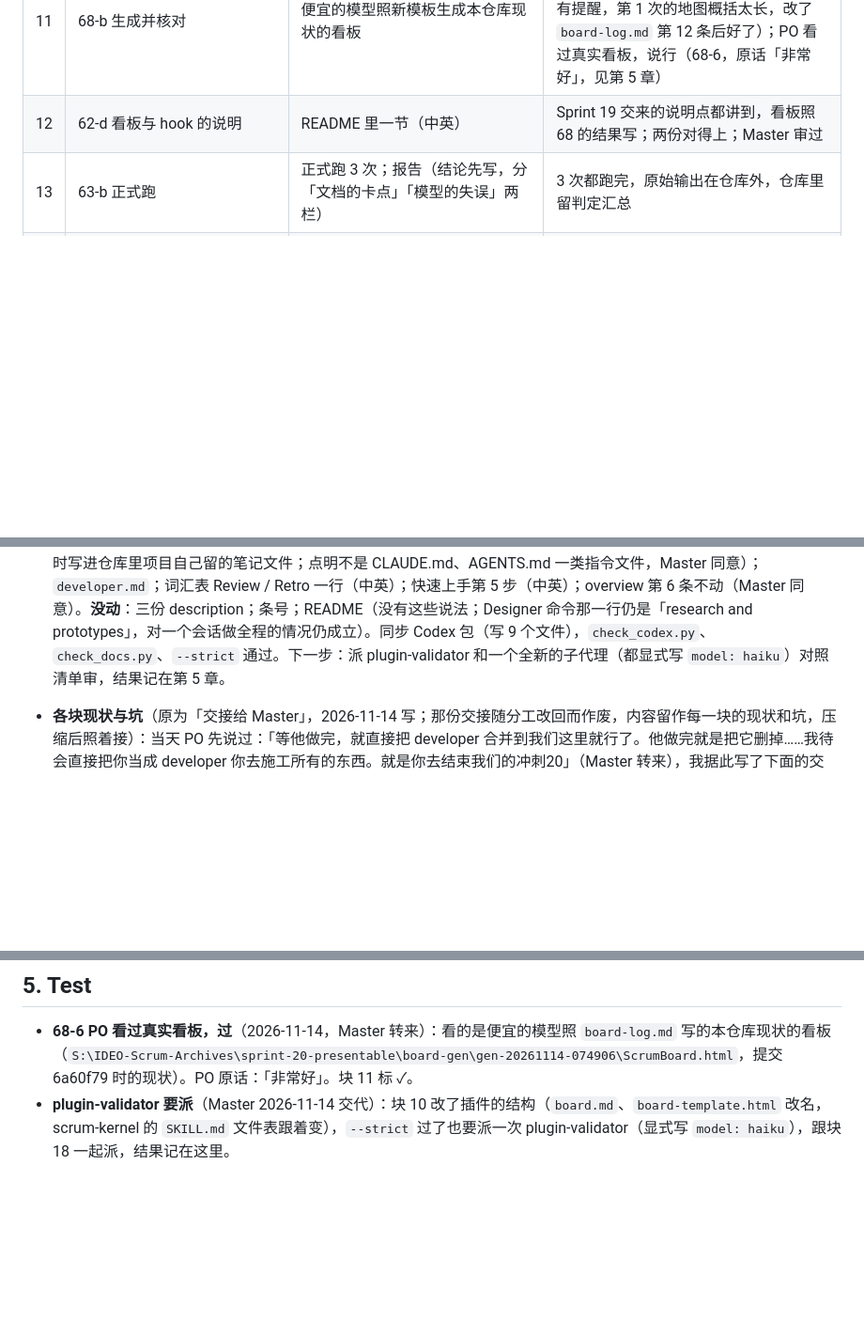
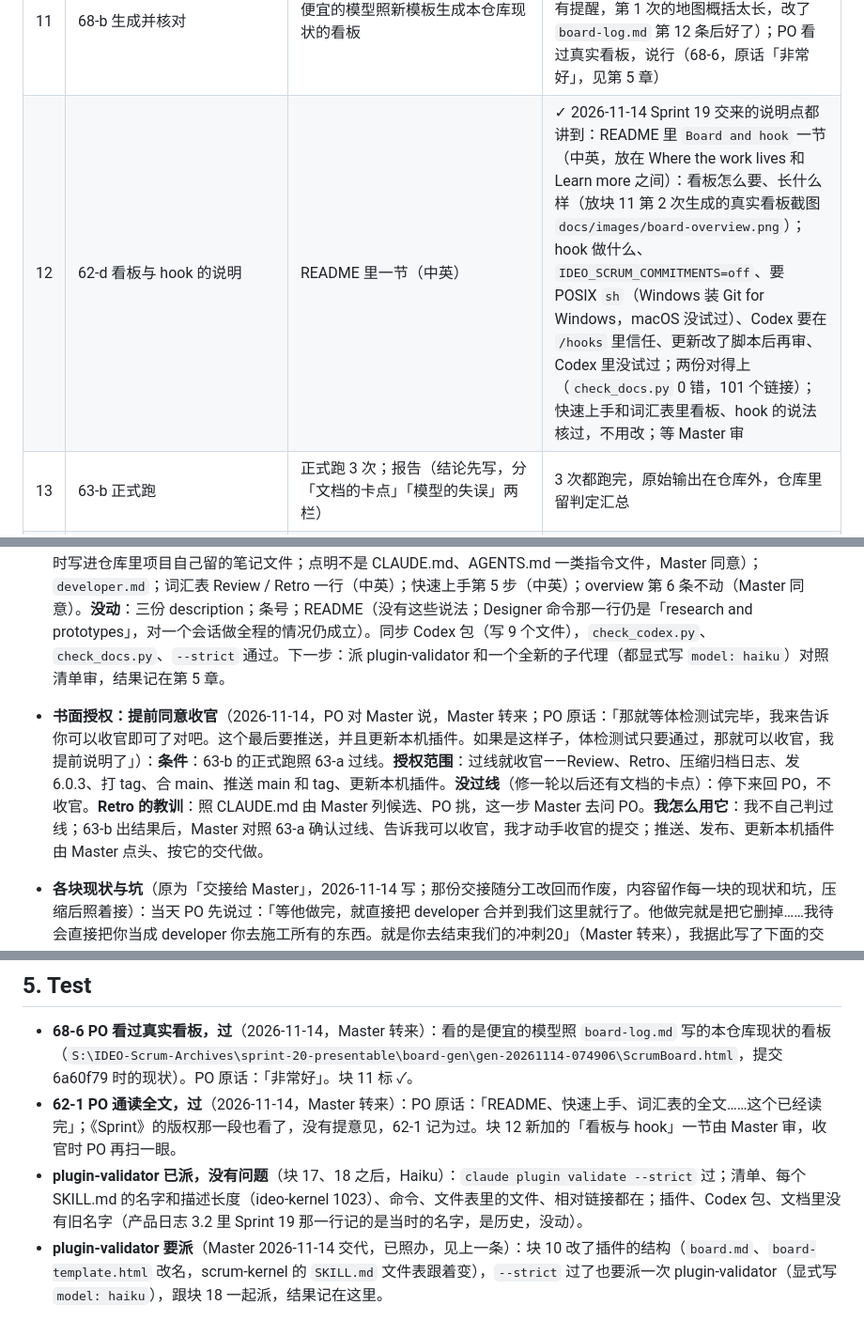
Before and after one commit to seapawn1/IDEO-Scrum, a Markdown page: scrum/sprint-20-presentable/SprintBacklog.md, 3 parts joined by grey strips. Shown at 94% size. Rendered like a GitHub page; blank space fills up the shorter version.

```diff
--- a/scrum/sprint-20-presentable/SprintBacklog.md
+++ b/scrum/sprint-20-presentable/SprintBacklog.md
@@ -389,7 +389,7 @@ PO 2026-11-14 定精化结束（第 7 步）：「OK，可行。嗯，现在精
 | 9 | 68-b 合并与模板 | 合并设计分支（c268bd8，已做）；新的 `scrum-board-template.html`（原 `board-template.html`，PO 定改名），照故事板第 3 版：固定页面加一块数据（`<script id="board-data">`），页面按数据自己画，离线；样本数据三份（本仓库现状、Acme 小项目、白纸）和一份压力数据；各档截图 | ✓ 2026-11-14 用样本数据画出的页面和故事板第 3 版一致；电脑 1440、竖屏 1080×1920、手机 375 三档各截图（`board-data/shots/`），三档都不横向溢出；本仓库现状、Acme、白纸、压力数据（24 条条目、3 个冲刺、2 个设计）都画得出；点条目亮出去向、点节点换卡片、返回，在无头浏览器里点过，没有脚本错误；`sync_codex.py`、`check_codex.py`、`check_docs.py`、`--strict` 通过；Master 审过，改了四处（完成数的标签、条目的顺序、认不出工作块时不画进度条、设计节点的名字），见第 4 章 |
 | 10 | 68-b 约定与检查 | 新的 `board-log.md`（原 `board.md`，PO 定改名；改第 13、15 条等：事实照抄，概括怎么写，数据的字段表）；检查脚本；白纸夹具 | ✓ 2026-11-14 脚本拿真仓库的状态、夹具和白纸自测过：`board-log.md` 重写完（19 条）；`scripts/board_check/check.py`（`check`、`selftest`、`ref`）；自测 35 条：三份参照页（工作区、日志只在别的分支上、白纸）都过，26 种弄坏的页各被对的检查抓到；真仓库的状态过了（完美写手加本仓库真日志，含无头浏览器画出的条目、节点、卡片数）；已接进 `stranger_test/verify.py` 的产出 5，驱动自测过；`sync_codex.py`、`check_codex.py`、`check_docs.py`、`--strict` 通过；等 Master 审 |
 | 11 | 68-b 生成并核对 | 便宜的模型照新模板生成本仓库现状的看板 | ✓ 2026-11-14 68-4 的检查通过（第 2 次生成：179 秒、一次成、检查没有错也没有提醒，第 1 次的地图概括太长，改了 `board-log.md` 第 12 条后好了）；PO 看过真实看板，说行（68-6，原话「非常好」，见第 5 章） |
-| 12 | 62-d 看板与 hook 的说明 | README 里一节（中英） | Sprint 19 交来的说明点都讲到，看板照 68 的结果写；两份对得上；Master 审过 |
+| 12 | 62-d 看板与 hook 的说明 | README 里一节（中英） | ✓ 2026-11-14 Sprint 19 交来的说明点都讲到：README 里 `Board and hook` 一节（中英，放在 Where the work lives 和 Learn more 之间）：看板怎么要、长什么样（放块 11 第 2 次生成的真实看板截图 `docs/images/board-overview.png`）；hook 做什么、`IDEO_SCRUM_COMMITMENTS=off`、要 POSIX `sh`（Windows 装 Git for Windows，macOS 没试过）、Codex 要在 `/hooks` 里信任、更新改了脚本后再审、Codex 里没试过；两份对得上（`check_docs.py` 0 错，101 个链接）；快速上手和词汇表里看板、hook 的说法核过，不用改；等 Master 审 |
 | 13 | 63-b 正式跑 | 正式跑 3 次；报告（结论先写，分「文档的卡点」「模型的失误」两栏） | 3 次都跑完，原始输出在仓库外，仓库里留判定汇总 |
 | 14 | 63-b 修与再跑 | 在 62、64 范围内就地修（最多一轮）、再跑一组 3 次；范围外的卡点、一轮修完还有的卡点登记进产品日志 | 照 63-a 的标准过线；修不了的已登记 |
 | 15 | 64-b 发版准备 | 版本号改成 6.0.3（`plugin.json`、两份 README 的首行）；CHANGELOG 定稿；同步 Codex 包 | `--strict`、`check_codex.py`、无死链都通过；推送和 tag 等收官时 PO 点头 |
@@ -520,6 +520,7 @@ Go-ahead: 2026-11-14，PO（「可以，那就放行吧」，Master 转来）。
 - **63-a 正式跑之前改三处**（2026-11-14，Master 定，63 的细节 PO 交给 Master；两件都在任何正式跑之前定，不是看了结果才改）：① **陌生人的任务和过线第 5 条**：PO 的设计决定（第一版看板不上「在等 PO」）让原来的任务原话（「…say what is waiting for you now」）和过线第 5 条后半句（S 说出的「在等 PO 的事」与 Waiting for PO 一致）站不住了；改成任务「…say where the project stands now」（仍不带引导），过线第 5 条「看板过 68-4 的检查；S 据看板的可见文字说出的没做完的条目和开着的冲刺，和日志一致」，一致由人读记录判；驱动改成用无头 Edge 取画完的页面的文字转给 S（新页面靠自己的脚本画，文件里的静态文字几乎没有；没有浏览器时退回文件自己的文字），`scripts/stranger_test/task.md`、`driver.py` 的 `board_text` 同改，驱动自测过（有一条：S 看到的是画完的页面）。② **砍轻**：PO 说「其实我有点怕我们就是测试过多」；正式只跑一组 3 次，一个接一个跑，过线就停，不再加跑；修的轮数从最多两轮改成最多一轮，一轮修完还有卡点就登记进产品日志，由 PO 定以后做不做；2.2 的 63-a 测法和第 3 章块 14 同改。这三处单独提交，在块 13 之前。
 - **块 11 第 2 次生成，过检查、概括合格，等 PO 看真实看板**（2026-11-14，对 6a60f79，即第 12 条改过之后；原始输出 `S:\IDEO-Scrum-Archives\sprint-20-presentable\board-gen\gen-20261114-074906\`，页面 `ScrumBoard.html`，截图 `overview-1440/1080/375.png`、`product-1440/1080/375.png`）：179 秒、44 个助手回合（Bash 14、读 7、Grep 1、写 1），一次成；`check --render` 通过，**一条提醒也没有**：9 条条目、2 个节点、3 张卡片；条目顺序、分组、冲刺的 18 个工作块（10 个 ✓）都对。**概括**：架构 6 站（装插件，读 README · 召唤角色进门 · 写产品日志 · Planning → PO 放行 → 施工 → Test（冲刺在这）· 设计冲刺（设计在这，支线）· Review → Retro），和我手写的那份一样；设计的地图 5 站、方案 3 帧；`here` 两处都填了。比第 1 次好得多：第 12 条写明怎么截、给了例子，便宜的模型就照做了。**块 11 还差一件：PO 看过真实看板、说行（68-6）**：请 PO 打开上面那份 `ScrumBoard.html`（浏览器直接开），或看截图。
 - **块 17、18 做完（PBI-70），等审**（2026-11-14）：照块 16 的清单把七条规矩改到一致（英文为准；只改条里的话，不删条、不改号，所以条号引用不用核）。**1 原型**：design-log 第 19 条（要施工的原型交给施工的冲刺、放进它的文件夹当规格，冲刺还没开就留在设计文件夹、在第 5 章写明交给谁，不施工的设计结束就删，永不进增量）；overview 第 3 条的表和表下一段；ideo-log 第 4 条；sprint-log 第 17 条（交来的原型算工作文件）；设计日志模板第 4 章注释；`designer.md` 的原型一句。**2 关卡**：sprint-log 第 24 条、design-log 第 26 条：读原文、核对、把原文写进日志里那一行决定；只在目标改过（Why 阶段正是在定它，所以摆出来）、牵涉产品方向或 PO 要看时才摆给 PO。**3 共情、定义**：design-log 开头的「三个环」和第 3 条（由 PO 和担任 Scrum Master 的会话定、由它落盘，Designer 从构思接手，一个会话可兼任）；设计日志模板头部；design-kernel 的 SKILL.md 的 Empathize、Define 行；overview 角色表的 Designer 一行；`designer.md` 的角色定位；`scrum-master.md` 加一句；词汇表 Designer 一行（中英）。**4 地图**：design-log 第 8 条（画想达到的体验，现状和痛点在第 1 章，写明偏离书；「keep it rough」保留）；设计日志模板 2.1 注释；SKILL.md Define 行。**5 测试**：design-log 第 17 条（只请相关的角色卡，东西只给 PO 用就 PO 本人测）；设计日志模板第 5 章注释；SKILL.md Test 行。**6 可选**：design-log 第 9、11、12 条（闪电演示、子代理方案可选；用时材料连汇总分开给；不用子代理时主线程和 PO 当面先发散再收敛，第 10 条的原则扩到任何画方案的人），第 26 条 Ideate 行的检查；模板第 3 章注释；SKILL.md Ideate 行。**7 Retro**：sprint-log 第 18 条（写进项目的记忆；工具没有记忆功能时写进仓库里项目自己留的笔记文件；点明不是 CLAUDE.md、AGENTS.md 一类指令文件，Master 同意）；`developer.md`；词汇表 Review / Retro 一行（中英）；快速上手第 5 步（中英）；overview 第 6 条不动（Master 同意）。**没动**：三份 description；条号；README（没有这些说法；Designer 命令那一行仍是「research and prototypes」，对一个会话做全程的情况仍成立）。同步 Codex 包（写 9 个文件），`check_codex.py`、`check_docs.py`、`--strict` 通过。下一步：派 plugin-validator 和一个全新的子代理（都显式写 `model: haiku`）对照清单审，结果记在第 5 章。
+- **书面授权：提前同意收官**（2026-11-14，PO 对 Master 说，Master 转来；PO 原话：「那就等体检测试完毕，我来告诉你可以收官即可了对吧。这个最后要推送，并且更新本机插件。如果是这样子，体检测试只要通过，那就可以收官，我提前说明了」）：**条件**：63-b 的正式跑照 63-a 过线。**授权范围**：过线就收官——Review、Retro、压缩归档日志、发 6.0.3、打 tag、合 main、推送 main 和 tag、更新本机插件。**没过线**（修一轮以后还有文档的卡点）：停下来回 PO，不收官。**Retro 的教训**：照 CLAUDE.md 由 Master 列候选、PO 挑，这一步 Master 去问 PO。**我怎么用它**：我不自己判过线；63-b 出结果后，Master 对照 63-a 确认过线、告诉我可以收官，我才动手收官的提交；推送、发布、更新本机插件由 Master 点头、按它的交代做。
 - **各块现状与坑**（原为「交接给 Master」，2026-11-14 写；那份交接随分工改回而作废，内容留作每一块的现状和坑，压缩后照着接）：当天 PO 先说过：「等他做完，就直接把 developer 合并到我们这里就行了。他做完就是把它删掉……我待会直接把你当成 developer 你去施工所有的东西。就是你去结束我们的冲刺20」（Master 转来），我据此写了下面的交接，PO 随后改回原分工（见上条）。放行范围没变：在本分支提交，含合并设计线的分支；合并 main、tag、发 6.0.3、推送都等收官时 PO 点头。Master 兼 Developer 时审阅要交全新子代理的规矩（sprint-log 第 14 条）现在用不上，审阅照旧由 Master 做、也可派全新子代理。
   - **现状**：块 1～8 ✓（块 8 见「冒烟第 3 次」，块 2 见「看板设计结束」）；块 9～15 没动。最新提交看 `git log --oneline` 的第一条，没推送。
   - **块 8，体验测试脚本**（`scripts/stranger_test/`）：`driver.py`（跑、重评、自测）、`verify.py`（五个产出、隔离、卫生、卡住的信号）、`stranger_card.md`、`task.md`、`channel.md`（S 的通道说明）。都用 `python -X utf8 -I`：`driver.py selftest`；`driver.py run --kind smoke|formal [--n 3]`（不加 `--parallel` 就一个一个跑）；`driver.py report 运行目录 [--commit SHA]`（从存下的文件重评：评估出错或检查脚本改了时用）；`driver.py verify 运行目录`（只重判五个产出）。原始输出在 `S:\IDEO-Scrum-Archives\sprint-20-presentable\stranger-test\运行编号\`：`result.json`（`outputs` 五个产出、`isolation` 过线第 4 条、`leaks` 卫生、`stuck` 卡住的信号、`concessions`、`cost_usd_estimate`）、`transcript.md`（可读）、`conversation.jsonl`、`p.jsonl`、`s.jsonl`、`run.json`、`project/`；仓库里只留判定汇总。测的是 `git archive HEAD` 的 `.claude-plugin`、`plugins` 加 README.md、docs/quick-start.md、docs/glossary.md：**先提交再跑**，没提交的改动测不到，`result.json` 的 `commit` 写着测的哪一版。判法照 2.2 的 63-a（卡住四条、过线五条）；「文档的卡点还是模型的失误」要读 `transcript.md` 判，P 用中文答算模型的噪声（Master 定）。运行上限在 `driver.py` 顶部 `LIMITS`（60 个来回、P 单条 20 分钟、一次 120 分钟），第 2 次冒烟用了 12 个来回、最长 569 秒、1960 秒，不用校准。过线第 5 条的 68-4 检查：`verify.check_outputs(..., board_check=)` 留了接口 `board_check(board_path, proj) -> (ok, detail)`，`driver.py` 的 `evaluate()` 里还没传；块 10 的检查脚本写好后接上，现在 `5_board` 只验文件在。
@@ -534,4 +535,6 @@ Go-ahead: 2026-11-14，PO（「可以，那就放行吧」，Master 转来）。
 ## 5. Test
 
 - **68-6 PO 看过真实看板，过**（2026-11-14，Master 转来）：看的是便宜的模型照 `board-log.md` 写的本仓库现状的看板（`S:\IDEO-Scrum-Archives\sprint-20-presentable\board-gen\gen-20261114-074906\ScrumBoard.html`，提交 6a60f79 时的现状）。PO 原话：「非常好」。块 11 标 ✓。
-- **plugin-validator 要派**（Master 2026-11-14 交代）：块 10 改了插件的结构（`board.md`、`board-template.html` 改名，scrum-kernel 的 `SKILL.md` 文件表跟着变），`--strict` 过了也要派一次 plugin-validator（显式写 `model: haiku`），跟块 18 一起派，结果记在这里。
+- **62-1 PO 通读全文，过**（2026-11-14，Master 转来）：PO 原话：「README、快速上手、词汇表的全文……这个已经读完」；《Sprint》的版权那一段也看了，没有提意见，62-1 记为过。块 12 新加的「看板与 hook」一节由 Master 审，收官时 PO 再扫一眼。
+- **plugin-validator 已派，没有问题**（块 17、18 之后，Haiku）：`claude plugin validate --strict` 过；清单、每个 SKILL.md 的名字和描述长度（ideo-kernel 1023）、命令、文件表里的文件、相对链接都在；插件、Codex 包、文档里没有旧名字（产品日志 3.2 里 Sprint 19 那一行记的是当时的名字，是历史，没动）。
+- **plugin-validator 要派**（Master 2026-11-14 交代，已照办，见上一条）：块 10 改了插件的结构（`board.md`、`board-template.html` 改名，scrum-kernel 的 `SKILL.md` 文件表跟着变），`--strict` 过了也要派一次 plugin-validator（显式写 `model: haiku`），跟块 18 一起派，结果记在这里。
```
Also changed, not shown: README.md (+14 -0 lines), README.zh-CN.md (+14 -0 lines), docs/images/board-overview.png (added).
